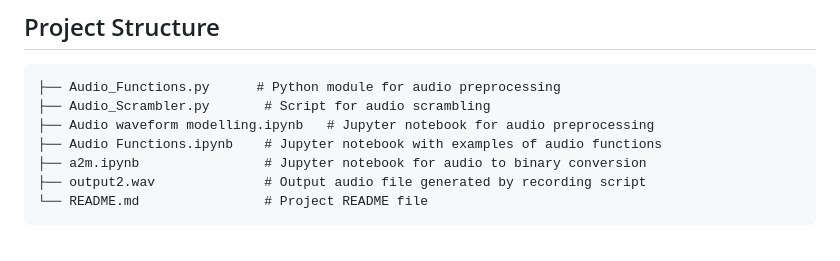
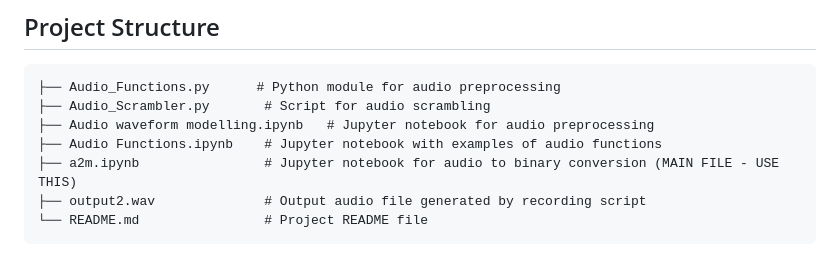
Before and after one commit to ArinSrini/Code-Red, a Markdown page: README.md, the part around the change. Drawn GitHub-style.

````diff
--- a/README.md
+++ b/README.md
@@ -33,7 +33,7 @@ This repository contains several components for working with audio data:
 ├── Audio_Scrambler.py       # Script for audio scrambling
 ├── Audio waveform modelling.ipynb   # Jupyter notebook for audio preprocessing
 ├── Audio Functions.ipynb    # Jupyter notebook with examples of audio functions
-├── a2m.ipynb                # Jupyter notebook for audio to binary conversion
+├── a2m.ipynb                # Jupyter notebook for audio to binary conversion (MAIN FILE - USE THIS)
 ├── output2.wav              # Output audio file generated by recording script
 └── README.md                # Project README file
 ```
````
